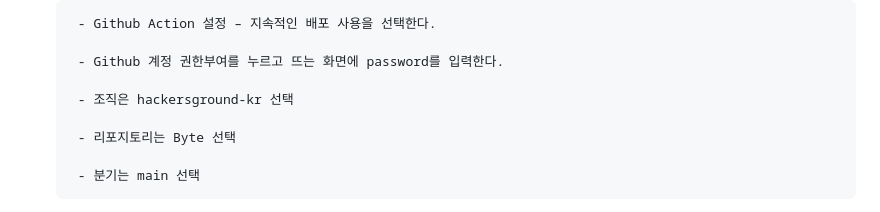
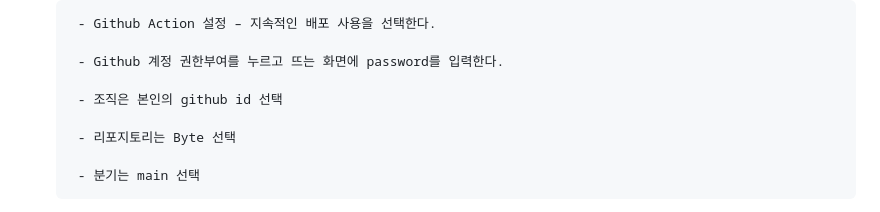
Before and after one commit to kiryanchi/Byte, a Markdown page: README.md, the part around the change printed below. Drawn GitHub-style.

```diff
--- a/README.md
+++ b/README.md
@@ -101,7 +101,7 @@
 
        - Github 계정 권한부여를 누르고 뜨는 화면에 password를 입력한다.
 
-       - 조직은 hackersground-kr 선택
+       - 조직은 본인의 github id 선택
 
        - 리포지토리는 Byte 선택
 
```
Also changed, not shown: other parts of README.md (+1 -1 lines).
